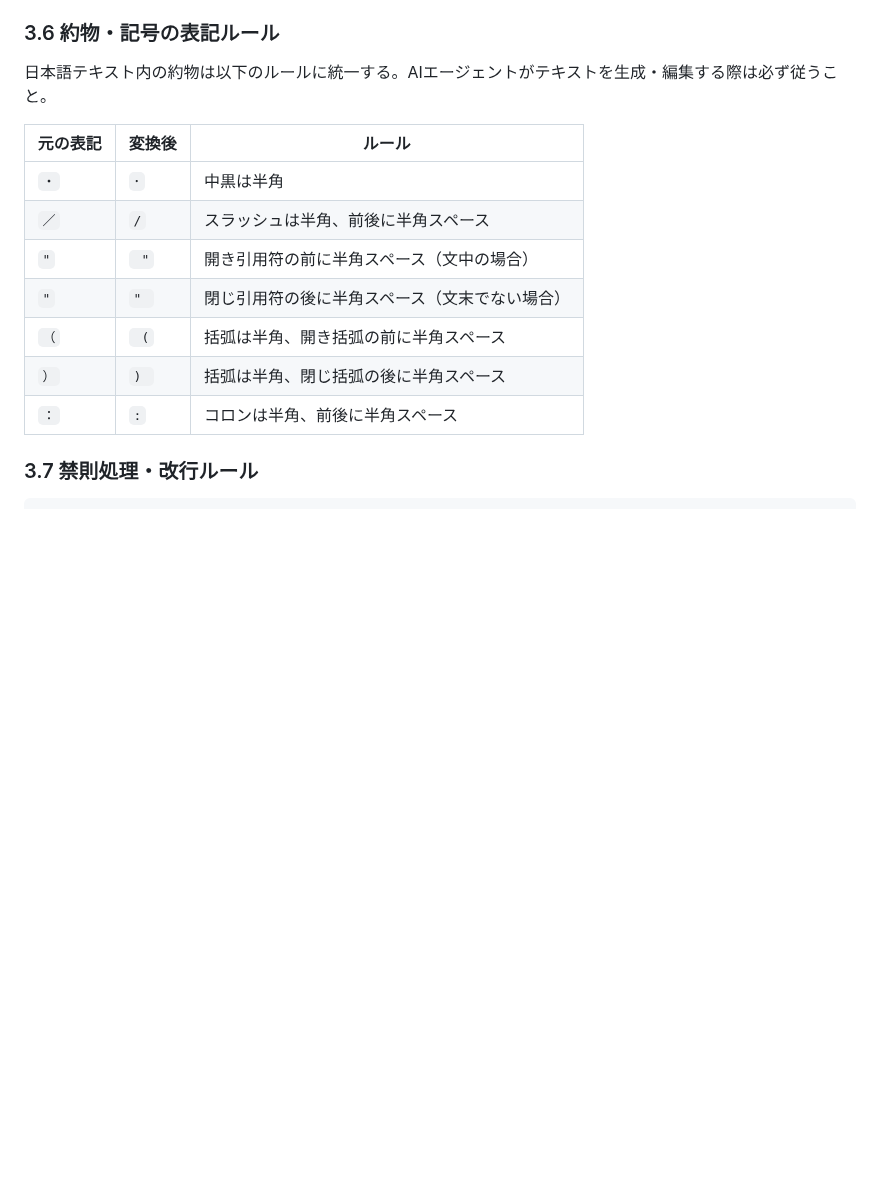
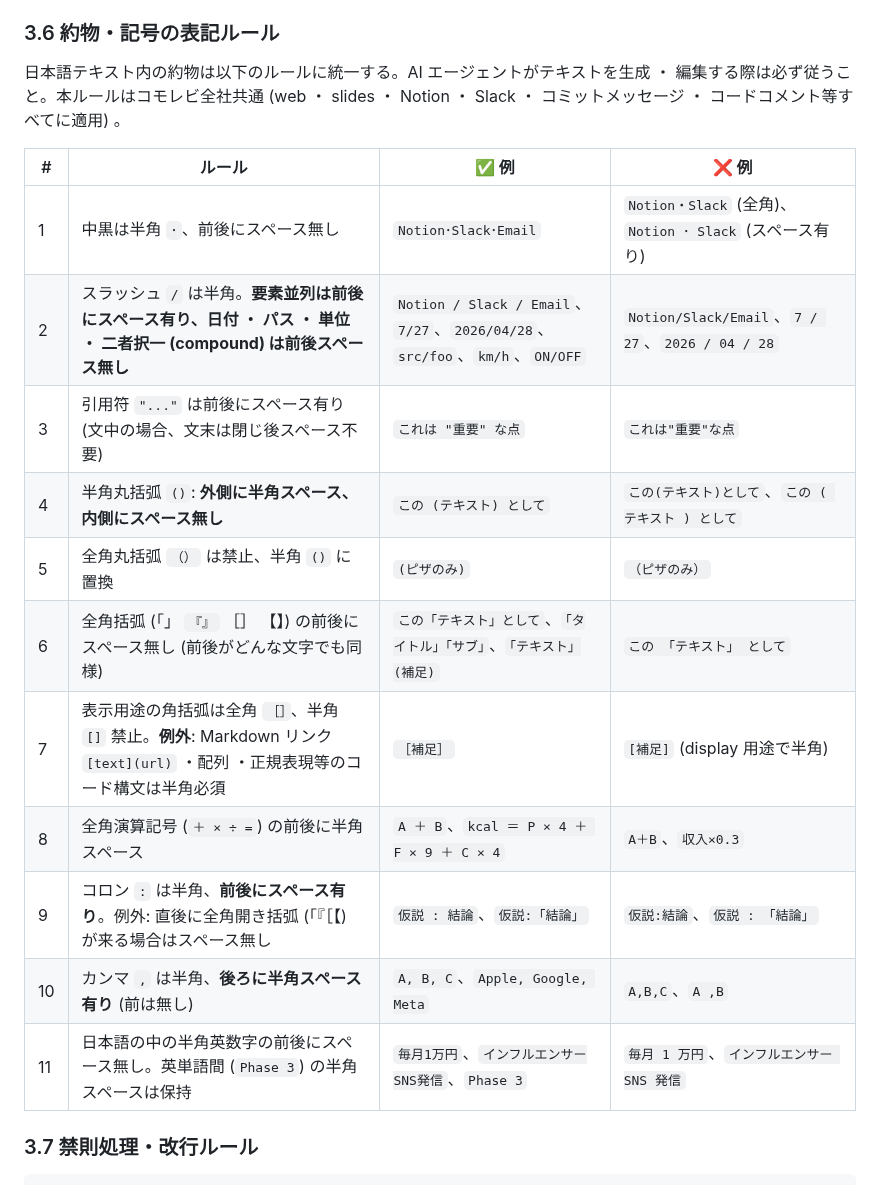
Before and after one commit to komorebi-tools/design-system, a Markdown page: DESIGN.md, the part around the change. GitHub-like rendering; blank space fills up the shorter version.

Commit message:
feat(3.6): 約物・記号ルール を 11 項目に統一

```diff
--- a/DESIGN.md
+++ b/DESIGN.md
@@ -133,17 +133,21 @@ font-family: "SFMono-Regular", "Consolas", "Menlo", monospace;
 
 ### 3.6 約物・記号の表記ルール
 
-日本語テキスト内の約物は以下のルールに統一する。AIエージェントがテキストを生成・編集する際は必ず従うこと。
+日本語テキスト内の約物は以下のルールに統一する。AI エージェントがテキストを生成 ・ 編集する際は必ず従うこと。本ルールはコモレビ全社共通 (web ・ slides ・ Notion ・ Slack ・ コミットメッセージ ・ コードコメント等すべてに適用) 。
 
-| 元の表記 | 変換後 | ルール |
-|----------|--------|--------|
-| `・` | `･` | 中黒は半角 |
-| `／` | ` / ` | スラッシュは半角、前後に半角スペース |
-| `"` | ` "` | 開き引用符の前に半角スペース（文中の場合） |
-| `"` | `" ` | 閉じ引用符の後に半角スペース（文末でない場合） |
-| `（` | ` (` | 括弧は半角、開き括弧の前に半角スペース |
-| `）` | `) ` | 括弧は半角、閉じ括弧の後に半角スペース |
-| `：` | ` : ` | コロンは半角、前後に半角スペース |
+| # | ルール | ✅ 例 | ❌ 例 |
+|---|---|---|---|
+| 1 | 中黒は半角 `･`、前後にスペース無し | `Notion･Slack･Email` | `Notion・Slack` (全角)、`Notion ･ Slack` (スペース有り) |
+| 2 | スラッシュ `/` は半角。**要素並列は前後にスペース有り、日付 ・ パス ・ 単位 ・ 二者択一 (compound) は前後スペース無し** | `Notion / Slack / Email`、`7/27`、`2026/04/28`、`src/foo`、`km/h`、`ON/OFF` | `Notion/Slack/Email`、`7 / 27`、`2026 / 04 / 28` |
+| 3 | 引用符 `"..."` は前後にスペース有り (文中の場合、文末は閉じ後スペース不要) | `これは "重要" な点` | `これは"重要"な点` |
+| 4 | 半角丸括弧 `()`: **外側に半角スペース、内側にスペース無し** | `この (テキスト) として` | `この(テキスト)として`、`この ( テキスト ) として` |
+| 5 | 全角丸括弧 `（）` は禁止、半角 `()` に置換 | `(ピザのみ)` | `（ピザのみ）` |
+| 6 | 全角括弧 (「」 `『』` ［］ 【】) の前後にスペース無し (前後がどんな文字でも同様) | `この「テキスト」として`、`「タイトル」「サブ」`、`「テキスト」(補足)` | `この 「テキスト」 として` |
+| 7 | 表示用途の角括弧は全角 `［］`、半角 `[]` 禁止。**例外**: Markdown リンク `[text](url)` ・配列 ・正規表現等のコード構文は半角必須 | `［補足］` | `[補足]` (display 用途で半角) |
+| 8 | 全角演算記号 (`＋ × ÷ =`) の前後に半角スペース | `A ＋ B`、`kcal ＝ P × 4 ＋ F × 9 ＋ C × 4` | `A＋B`、`収入×0.3` |
+| 9 | コロン `:` は半角、**前後にスペース有り**。例外: 直後に全角開き括弧 (「『［【) が来る場合はスペース無し | `仮説 : 結論`、`仮説:「結論」` | `仮説:結論`、`仮説 : 「結論」` |
+| 10 | カンマ `,` は半角、**後ろに半角スペース有り** (前は無し) | `A, B, C`、`Apple, Google, Meta` | `A,B,C`、`A ,B` |
+| 11 | 日本語の中の半角英数字の前後にスペース無し。英単語間 (`Phase 3`) の半角スペースは保持 | `毎月1万円`、`インフルエンサーSNS発信`、`Phase 3` | `毎月 1 万円`、`インフルエンサー SNS 発信` |
 
 ### 3.7 禁則処理・改行ルール
 
```
